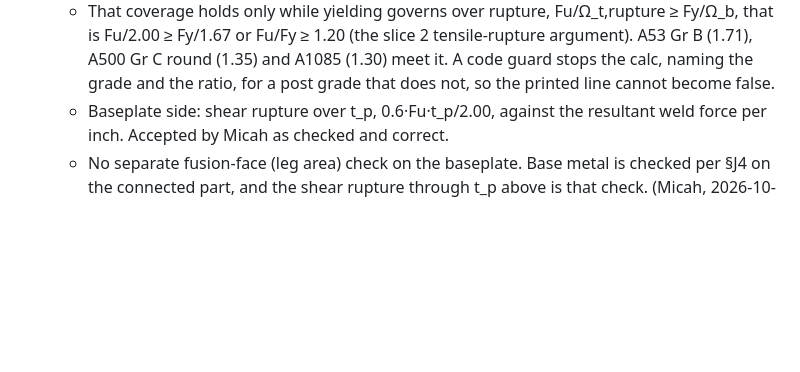
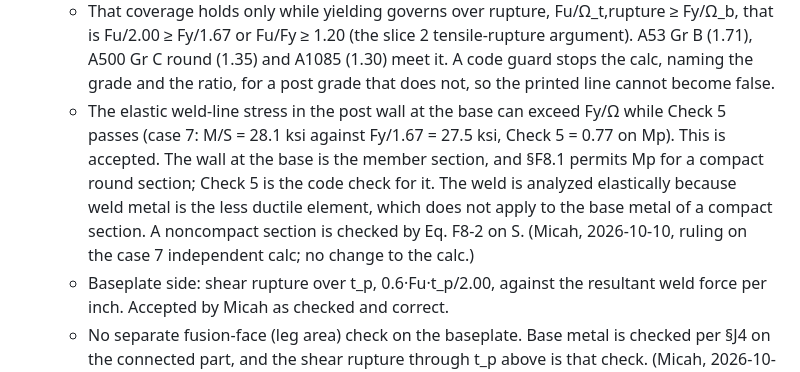
Before and after one commit to mensingmicah/handrail-designer, a Markdown page: docs/brief/welds.md, the part around the change. GitHub-like rendering; blank space fills up the shorter version.

Commit message:
Brief: W5 records Micah's ruling on the post wall at the base weld (case 7's independent calc)
The elastic weld-line stress in the post wall at the base can exceed
Fy/Omega while Check 5 passes; case 7 shows it. Micah accepted this on
2026-10-10 and the reasoning is added to the W5 decision in
docs/brief/welds.md in his words: the wall at the base is the member
section, section F8.1 permits Mp for a compact round section, and Check
5 is the code check for it.

Documentation only. No change to the calc, to any printed text or to any
snapshot.

Co-Authored-By: Claude Opus 5.5 <noreply@anthropic.com>

```diff
--- a/docs/brief/welds.md
+++ b/docs/brief/welds.md
@@ -122,6 +122,15 @@ plan's decision numbers, kept for the record.
     round (1.35) and A1085 (1.30) meet it. A code guard stops the calc,
     naming the grade and the ratio, for a post grade that does not, so
     the printed line cannot become false.
+  - The elastic weld-line stress in the post wall at the base can exceed
+    Fy/Ω while Check 5 passes (case 7: M/S = 28.1 ksi against Fy/1.67 =
+    27.5 ksi, Check 5 = 0.77 on Mp). This is accepted. The wall at the
+    base is the member section, and §F8.1 permits Mp for a compact round
+    section; Check 5 is the code check for it. The weld is analyzed
+    elastically because weld metal is the less ductile element, which does
+    not apply to the base metal of a compact section. A noncompact section
+    is checked by Eq. F8-2 on S. (Micah, 2026-10-10, ruling on the case 7
+    independent calc; no change to the calc.)
   - Baseplate side: shear rupture over t_p, 0.6·Fu·t_p/2.00, against the
     resultant weld force per inch. Accepted by Micah as checked and
     correct.
```
